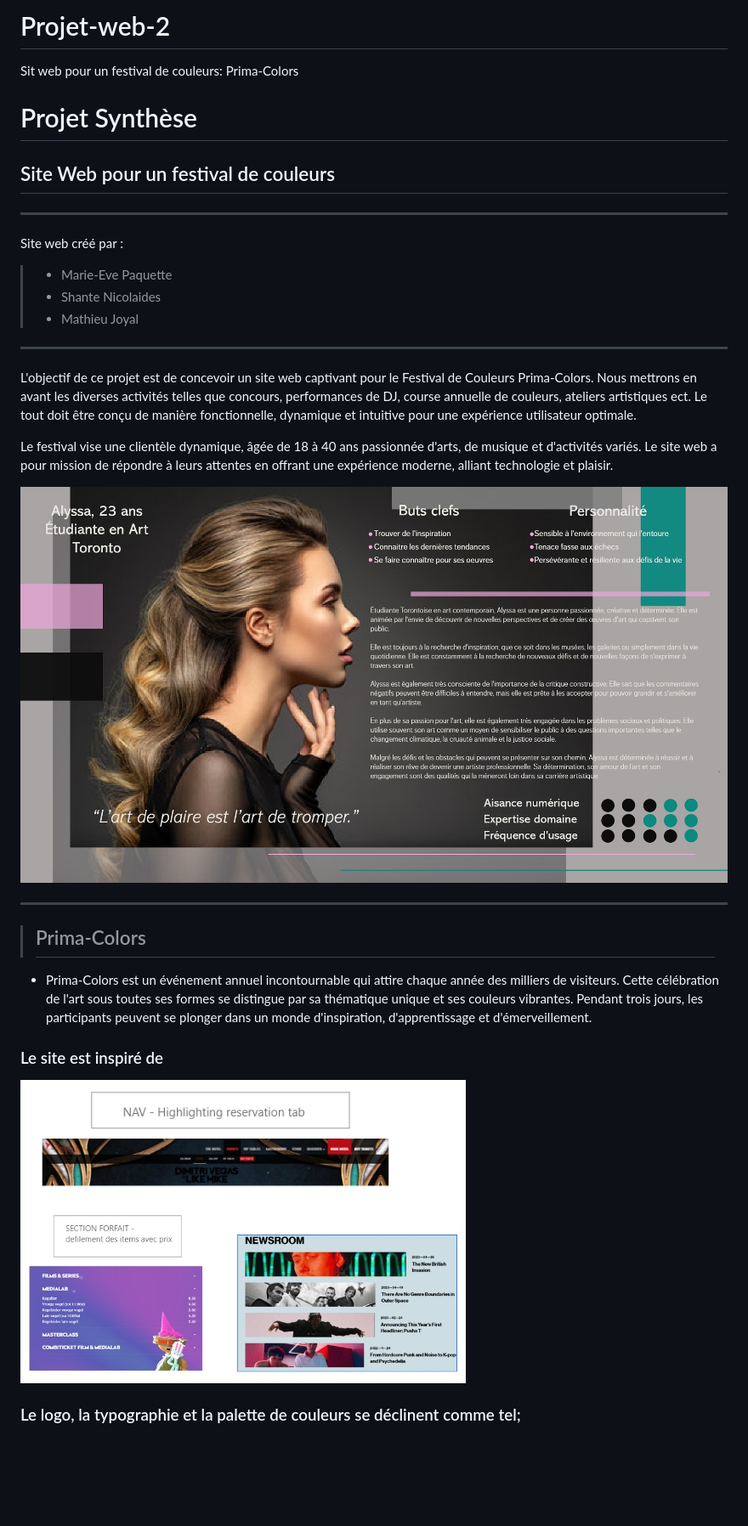
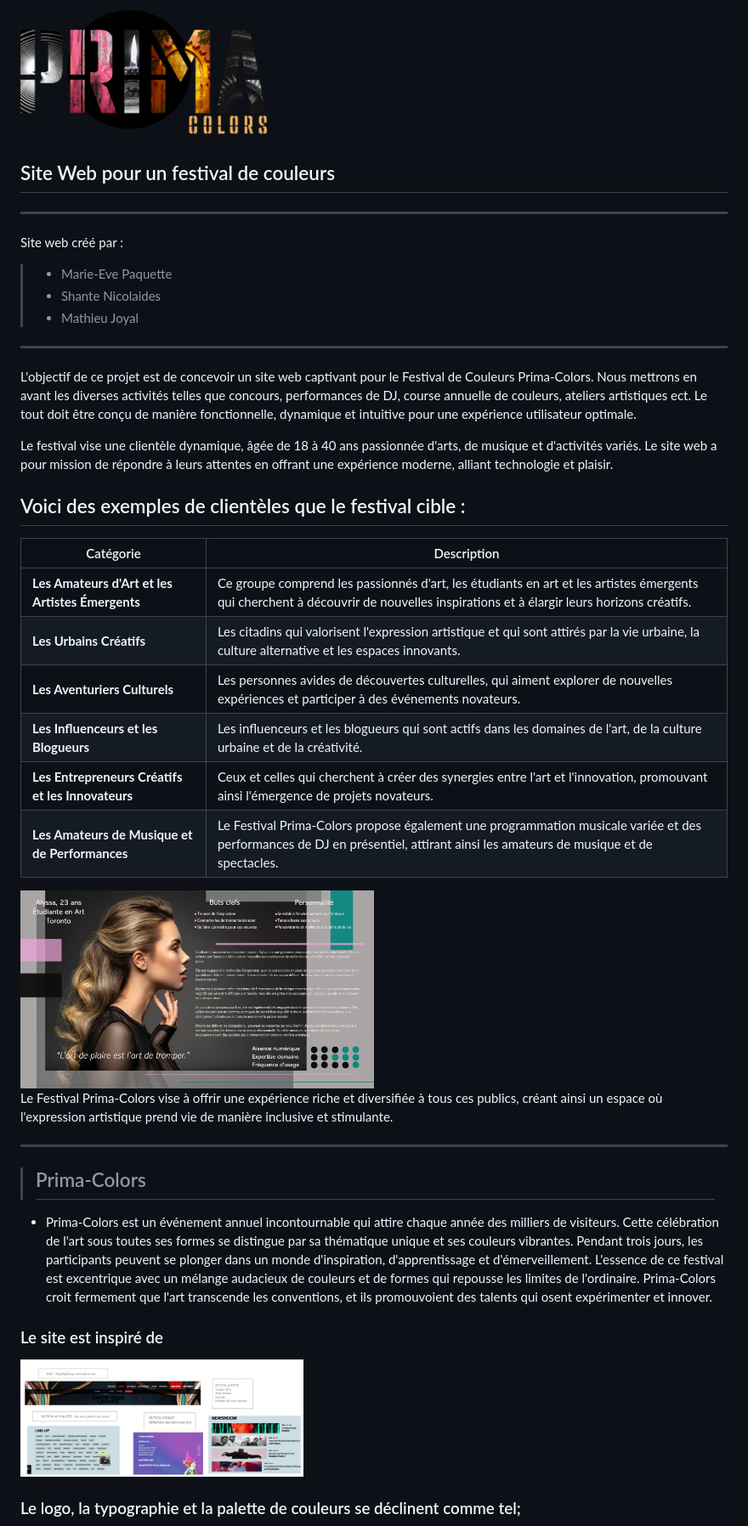
Before and after one commit to Mathieu-Joyal/prima_colors_pw2, a Markdown page: README.md, the part around the change printed below. Shown: that part at 85% size. Rendered like a GitHub page; pictures changed too: images/inspiration.jpg, images/logo_header.png (added); blank space fills up the shorter version.

```diff
--- a/README.md
+++ b/README.md
@@ -1,6 +1,7 @@
-# Projet-web-2
-Sit web pour un festival de couleurs:  Prima-Colors
-# Projet Synthèse
+<div style="text-align: center;">
+  <img src="images/logo_header.png" width="35%" />
+</div>
+
 
 ## Site Web pour un festival de couleurs
 
@@ -12,20 +13,34 @@ Sit web pour un festival de couleurs:  Prima-Colors
 ---
 
 
+
+
 L'objectif de ce projet est de concevoir un site web captivant pour le Festival de Couleurs Prima-Colors. Nous mettrons en avant les diverses activités telles que concours, performances de DJ, course annuelle de couleurs, ateliers artistiques ect. Le tout doit être conçu de manière fonctionnelle, dynamique et intuitive pour une expérience utilisateur optimale.
 
 Le festival vise une clientèle dynamique, âgée de 18 à 40 ans passionnée d'arts, de musique et d'activités variés. Le site web a pour mission de répondre à leurs attentes en offrant une expérience moderne, alliant technologie et plaisir.
 
+## Voici des exemples de clientèles que le festival cible :
+| Catégorie | Description |
+| --- | --- |
+**Les Amateurs d'Art et les Artistes Émergents** | Ce groupe comprend les passionnés d'art, les étudiants en art et les artistes émergents qui cherchent à découvrir de nouvelles inspirations et à élargir leurs horizons créatifs.
+| **Les Urbains Créatifs** |Les citadins qui valorisent l'expression artistique et qui sont attirés par la vie urbaine, la culture alternative et les espaces innovants.
+| **Les Aventuriers Culturels** | Les personnes avides de découvertes culturelles, qui aiment explorer de nouvelles expériences et participer à des événements novateurs.
+| **Les Influenceurs et les Blogueurs** |Les influenceurs et les blogueurs qui sont actifs dans les domaines de l'art, de la culture urbaine et de la créativité.
+| **Les Entrepreneurs Créatifs et les Innovateurs** |Ceux et celles qui cherchent à créer des synergies entre l'art et l'innovation, promouvant ainsi l'émergence de projets novateurs.
+| **Les Amateurs de Musique et de Performances** | Le Festival Prima-Colors propose également une programmation musicale variée et des performances de DJ en présentiel, attirant ainsi les amateurs de musique et de spectacles.
 
-![personna](images/personna.jpg)
+
+<img src="images/personna.jpg" width="50%"/>
+
+Le Festival Prima-Colors vise à offrir une expérience riche et diversifiée à tous ces publics, créant ainsi un espace où l'expression artistique prend vie de manière inclusive et stimulante.
 
 ---
 
 >  ##  Prima-Colors
 
-- Prima-Colors est un événement annuel incontournable qui attire chaque année des milliers de visiteurs. Cette célébration de l'art sous toutes ses formes se distingue par sa thématique unique et ses couleurs vibrantes. Pendant trois jours, les participants peuvent se plonger dans un monde d'inspiration, d'apprentissage et d'émerveillement.
+- Prima-Colors est un événement annuel incontournable qui attire chaque année des milliers de visiteurs. Cette célébration de l'art sous toutes ses formes se distingue par sa thématique unique et ses couleurs vibrantes. Pendant trois jours, les participants peuvent se plonger dans un monde d'inspiration, d'apprentissage et d'émerveillement. L'essence de ce festival est excentrique avec un mélange audacieux de couleurs et de formes qui repousse les limites de l'ordinaire. Prima-Colors croit fermement que l'art transcende les conventions, et ils promouvoient des talents qui osent expérimenter et innover.
 
 ### Le site est inspiré de
-![inspiration](images/inspiration.jpg)
+<img src="images/inspiration.jpg" width="40%" />
 
 ### Le logo, la typographie et la palette de couleurs se déclinent comme tel;
```
Also changed, not shown: other parts of README.md (+11 -6 lines), synthese_festival.md (deleted, +0 -82 lines), images/logo.jpg (deleted), images/logo_fond.png (added).
